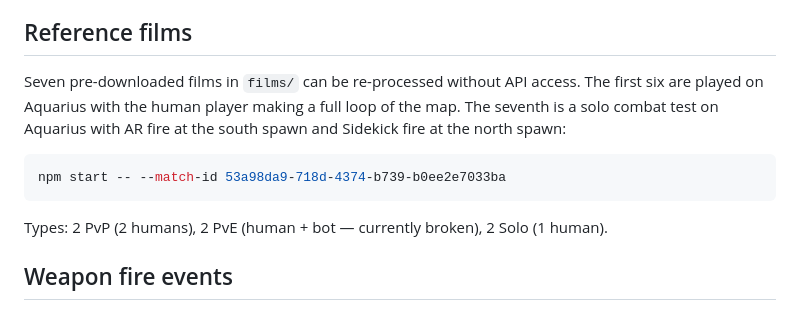
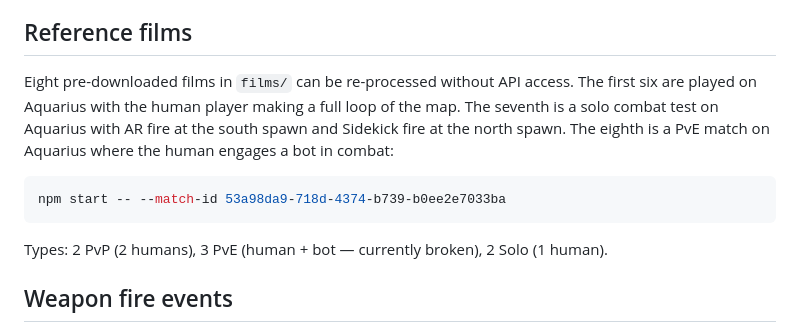
Before and after one commit to dend/filmshell, a Markdown page: CLAUDE.md, the part around the change. GitHub-like rendering.

````diff
--- a/CLAUDE.md
+++ b/CLAUDE.md
@@ -69,13 +69,13 @@ The 16:1 bit-width ratio (`ENCODING_RATIO = 65536/4096`) means one raw coord2 un
 
 ## Reference films
 
-Seven pre-downloaded films in `films/` can be re-processed without API access. The first six are played on Aquarius with the human player making a full loop of the map. The seventh is a solo combat test on Aquarius with AR fire at the south spawn and Sidekick fire at the north spawn:
+Eight pre-downloaded films in `films/` can be re-processed without API access. The first six are played on Aquarius with the human player making a full loop of the map. The seventh is a solo combat test on Aquarius with AR fire at the south spawn and Sidekick fire at the north spawn. The eighth is a PvE match on Aquarius where the human engages a bot in combat:
 
 ```sh
 npm start -- --match-id 53a98da9-718d-4374-b739-b0ee2e7033ba
 ```
 
-Types: 2 PvP (2 humans), 2 PvE (human + bot — currently broken), 2 Solo (1 human).
+Types: 2 PvP (2 humans), 3 PvE (human + bot — currently broken), 2 Solo (1 human).
 
 ## Weapon fire events
 
````
Also changed, not shown: README.md (+2 -1 lines).
